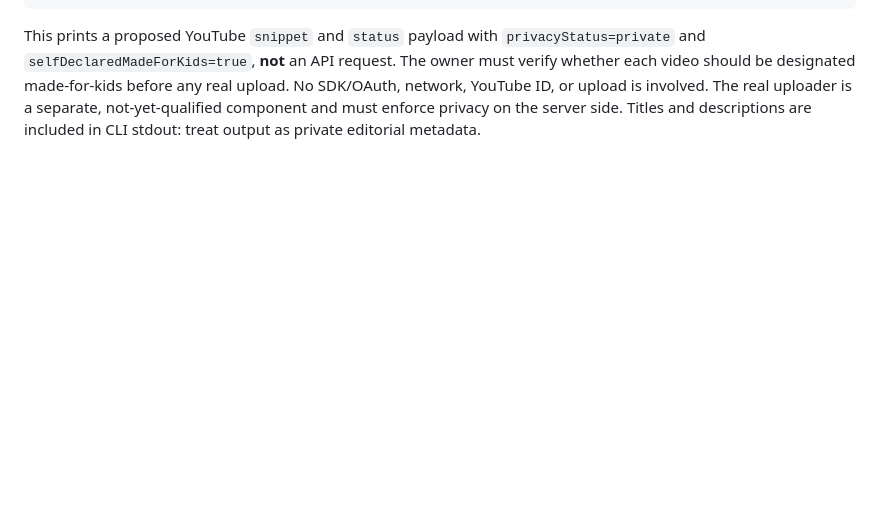
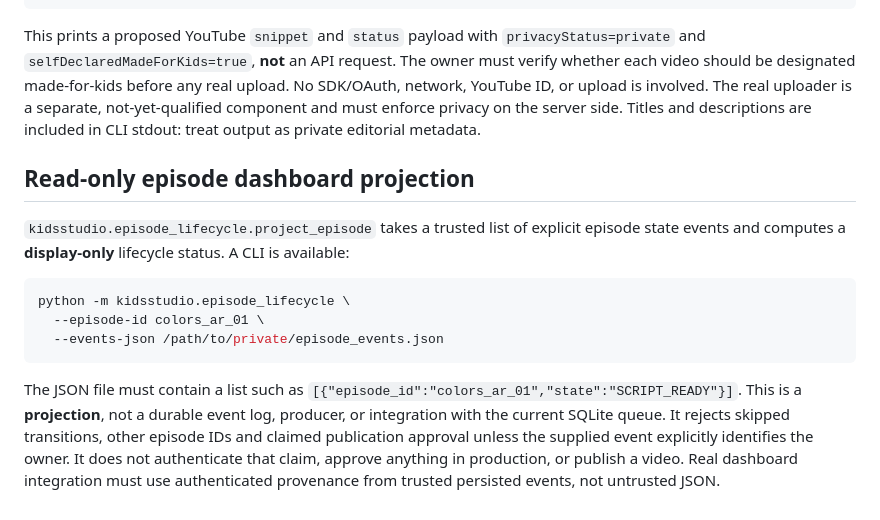
Before and after one commit to ali96adil/KidsStudio, a Markdown page: docs/G4_MAC_PI_QUALIFICATION.md, the part around the change. Rendered like a GitHub page; blank space fills up the shorter version.

Commit message:
docs: dashboard lifecycle projection and provenance limits

````diff
--- a/docs/G4_MAC_PI_QUALIFICATION.md
+++ b/docs/G4_MAC_PI_QUALIFICATION.md
@@ -169,3 +169,15 @@ python -m kidsstudio.youtube_private_dry_run \
 ```
 
 This prints a proposed YouTube `snippet` and `status` payload with `privacyStatus=private` and `selfDeclaredMadeForKids=true`, **not** an API request. The owner must verify whether each video should be designated made-for-kids before any real upload. No SDK/OAuth, network, YouTube ID, or upload is involved. The real uploader is a separate, not-yet-qualified component and must enforce privacy on the server side. Titles and descriptions are included in CLI stdout: treat output as private editorial metadata.
+
+## Read-only episode dashboard projection
+
+`kidsstudio.episode_lifecycle.project_episode` takes a trusted list of explicit episode state events and computes a **display-only** lifecycle status. A CLI is available:
+
+```bash
+python -m kidsstudio.episode_lifecycle \
+  --episode-id colors_ar_01 \
+  --events-json /path/to/private/episode_events.json
+```
+
+The JSON file must contain a list such as `[{"episode_id":"colors_ar_01","state":"SCRIPT_READY"}]`. This is a **projection**, not a durable event log, producer, or integration with the current SQLite queue. It rejects skipped transitions, other episode IDs and claimed publication approval unless the supplied event explicitly identifies the owner. It does not authenticate that claim, approve anything in production, or publish a video. Real dashboard integration must use authenticated provenance from trusted persisted events, not untrusted JSON.
````
